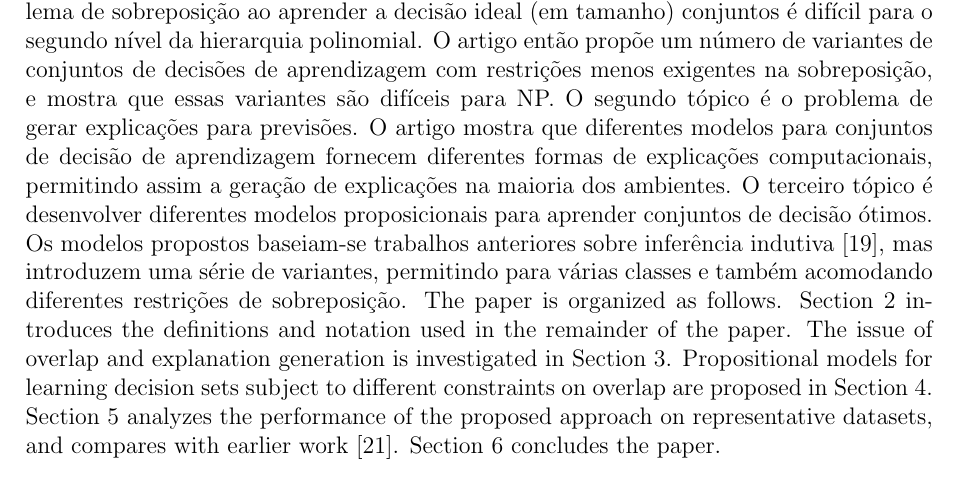
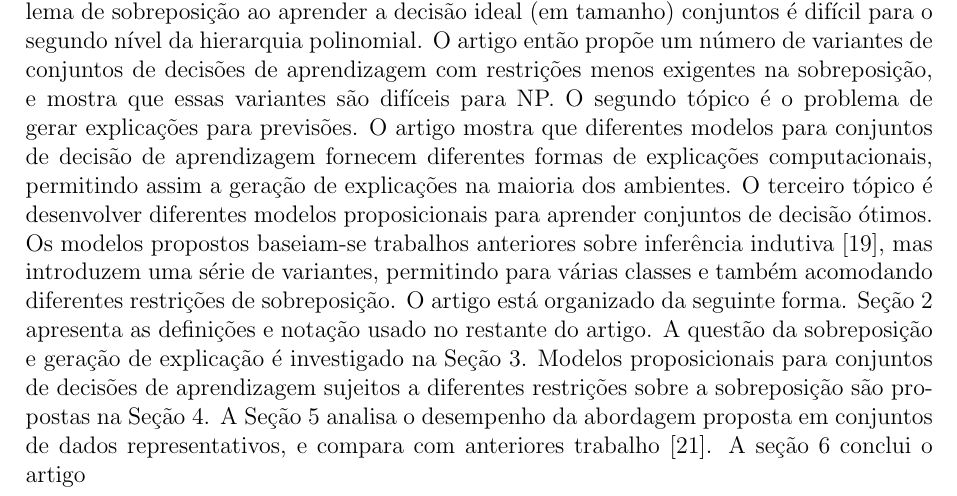
Before and after one commit to souiuri/ttc, a LaTeX document (tradução.tex): part of the page, cut so that both start at the same text. Compiled offline with pdfLaTeX.

Commit message:
Finalização da tradução do primeiro artigo

```diff
--- a/tradução.tex
+++ b/tradução.tex
@@ -40,10 +40,10 @@ a geração de explicações na maioria dos ambientes. O terceiro tópico é des
 modelos proposicionais para aprender conjuntos de decisão ótimos. Os modelos propostos baseiam-se
 trabalhos anteriores sobre inferência indutiva [19], mas introduzem uma série de variantes, permitindo
 para várias classes e também acomodando diferentes restrições de sobreposição.
-The paper is organized as follows. Section 2 introduces the definitions and notation
-used in the remainder of the paper. The issue of overlap and explanation generation
-is investigated in Section 3. Propositional models for learning decision sets subject to
-different constraints on overlap are proposed in Section 4. Section 5 analyzes the performance
-of the proposed approach on representative datasets, and compares with earlier
-work [21]. Section 6 concludes the paper.
+O artigo está organizado da seguinte forma. Seção 2 apresenta as definições e notação
+usado no restante do artigo. A questão da sobreposição e geração de explicação
+é investigado na Seção 3. Modelos proposicionais para conjuntos de decisões de aprendizagem sujeitos a
+diferentes restrições sobre a sobreposição são propostas na Seção 4. A Seção 5 analisa o desempenho
+da abordagem proposta em conjuntos de dados representativos, e compara com anteriores
+trabalho [21]. A seção 6 conclui o artigo
 \end{document}
```
